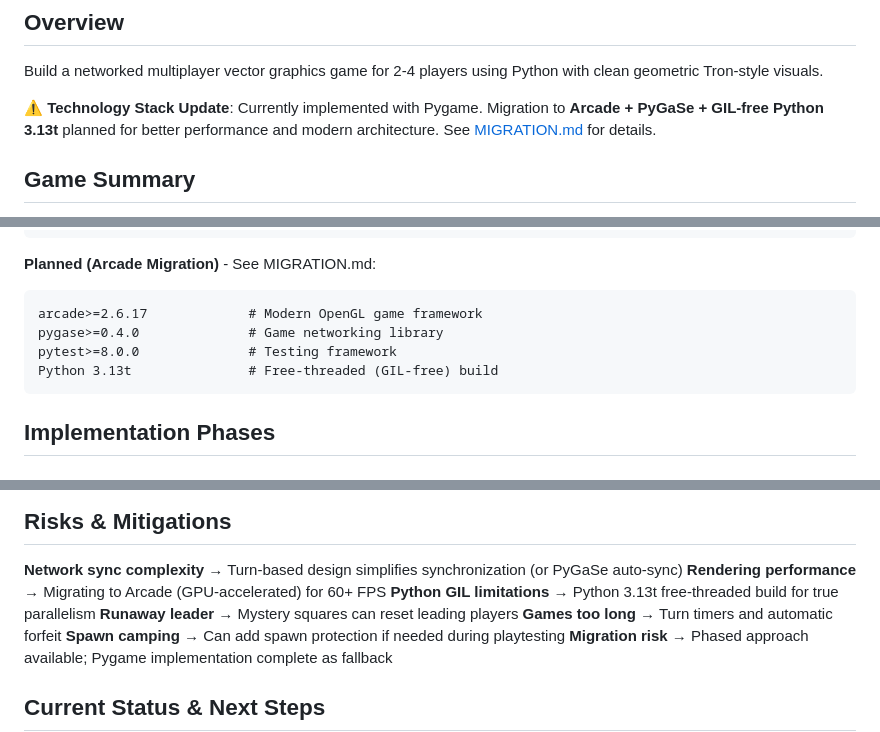
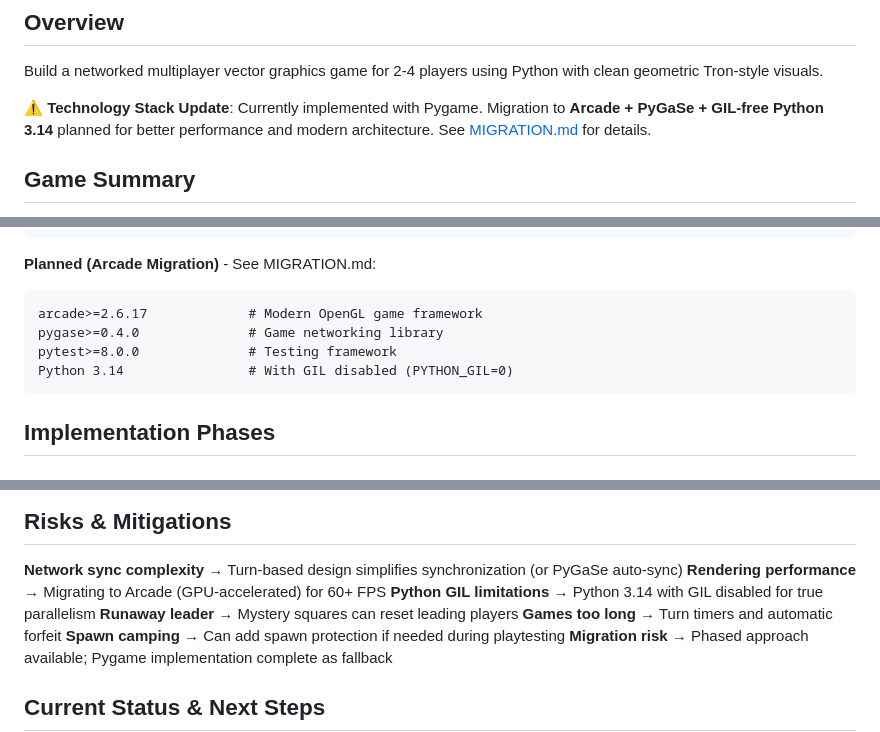
Before and after one commit to duber000/race-to-the-crystal, a Markdown page: PLAN.md, 3 parts joined by grey strips. Drawn GitHub-style.

````diff
--- a/PLAN.md
+++ b/PLAN.md
@@ -74,7 +74,7 @@ Total: 2,777 lines added
 ## Overview
 Build a networked multiplayer vector graphics game for 2-4 players using Python with clean geometric Tron-style visuals.
 
-**⚠️ Technology Stack Update**: Currently implemented with Pygame. Migration to **Arcade + PyGaSe + GIL-free Python 3.13t** planned for better performance and modern architecture. See [MIGRATION.md](MIGRATION.md) for details.
+**⚠️ Technology Stack Update**: Currently implemented with Pygame. Migration to **Arcade + PyGaSe + GIL-free Python 3.14** planned for better performance and modern architecture. See [MIGRATION.md](MIGRATION.md) for details.
 
 ## Game Summary
 - 4-player strategic board game on a grid
@@ -232,7 +232,7 @@ pytest>=8.0.0              # Testing framework
 arcade>=2.6.17             # Modern OpenGL game framework
 pygase>=0.4.0              # Game networking library
 pytest>=8.0.0              # Testing framework
-Python 3.13t               # Free-threaded (GIL-free) build
+Python 3.14                # With GIL disabled (PYTHON_GIL=0)
 ```
 
 ## Implementation Phases
@@ -396,7 +396,7 @@ Python 3.13t               # Free-threaded (GIL-free) build
 
 **Network sync complexity** → Turn-based design simplifies synchronization (or PyGaSe auto-sync)
 **Rendering performance** → Migrating to Arcade (GPU-accelerated) for 60+ FPS
-**Python GIL limitations** → Python 3.13t free-threaded build for true parallelism
+**Python GIL limitations** → Python 3.14 with GIL disabled for true parallelism
 **Runaway leader** → Mystery squares can reset leading players
 **Games too long** → Turn timers and automatic forfeit
 **Spawn camping** → Can add spawn protection if needed during playtesting
````
Also changed, not shown: other parts of PLAN.md (+1 -1 lines), MIGRATION.md (+41 -24 lines).
